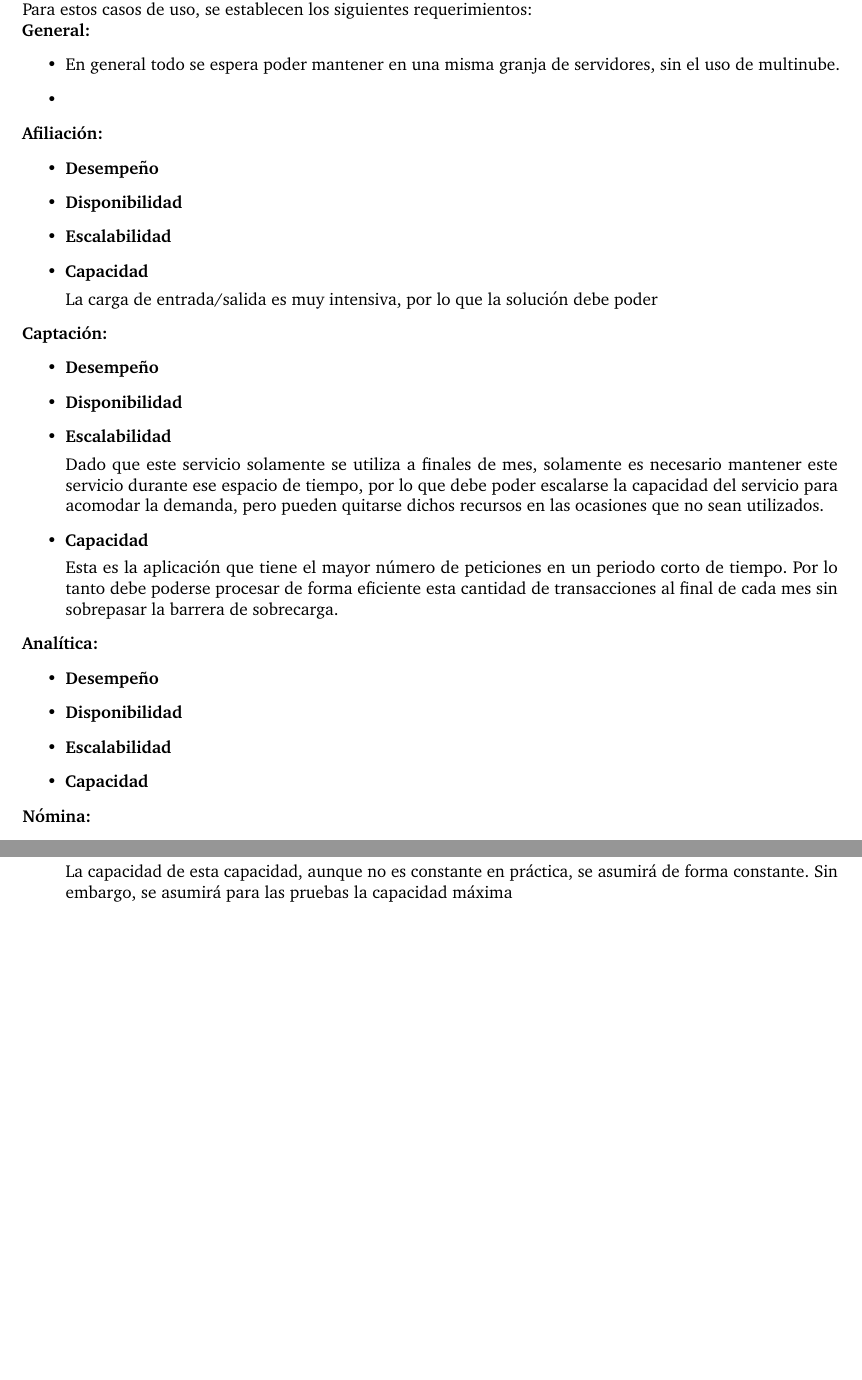
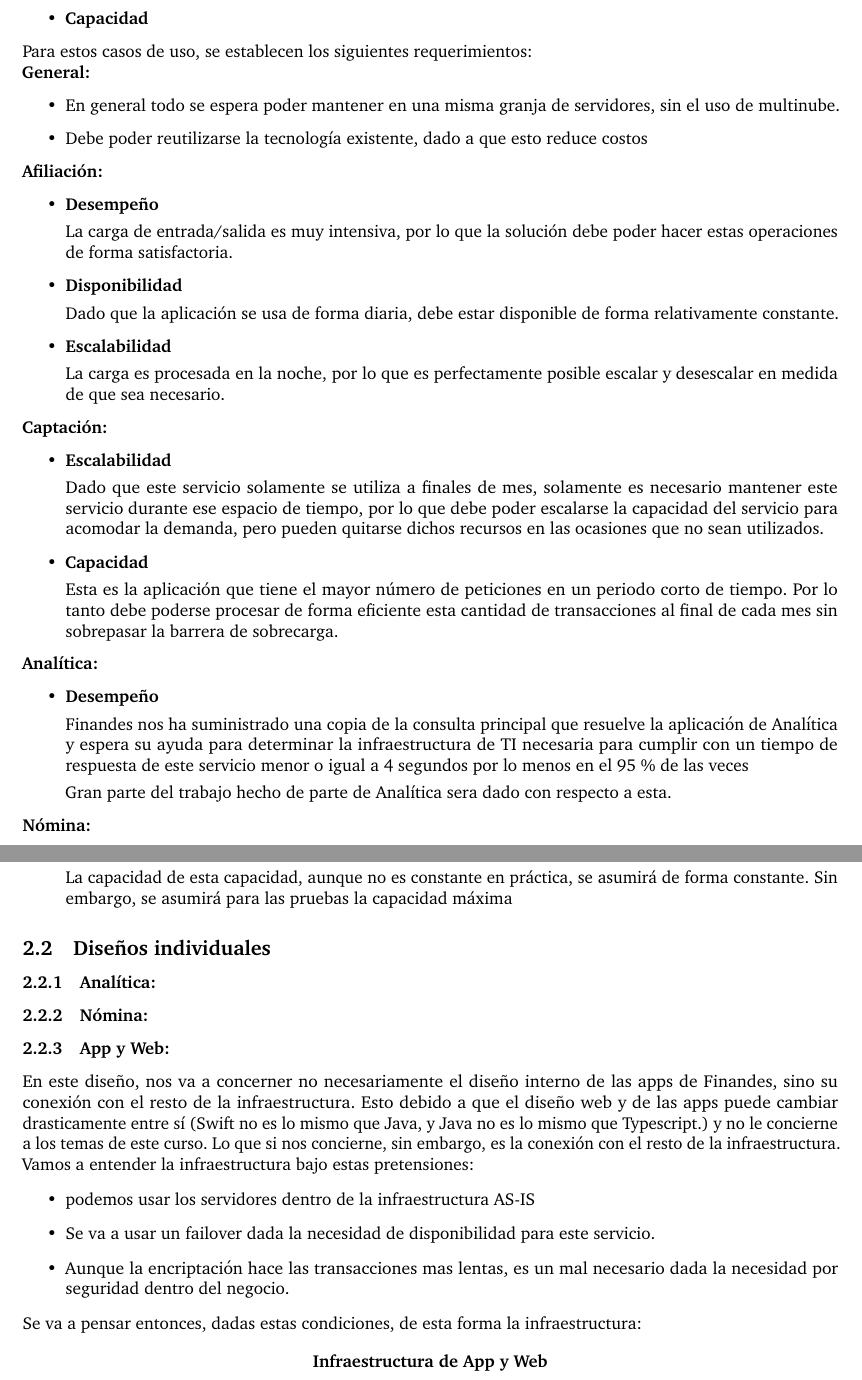
Before and after one commit to XaurDesu/infracomp-caso4, a LaTeX document (main.tex): two parts of pages 4 and 5 of 5 before the commit and two parts of pages 4 and 5 of 6 after it, joined at a grey line, cut so that both start at the same text, the shorter picture padded with empty space. Compiled offline with pdfLaTeX.

Commit message:
even more features

```diff
--- a/main.tex
+++ b/main.tex
@@ -206,28 +222,35 @@ Para cada una de estas, se desarrollará una arquitectura diferente teniendo en
+    \item \textbf{Capacidad}
+\end{itemize}
 
 Para estos casos de uso, se establecen los siguientes requerimientos:
 
 \textbf{General:}
 \begin{itemize}
     \item En general todo se espera poder mantener en una misma granja de servidores, sin el uso de multinube.
-    \item
+    \item Debe poder reutilizarse la tecnología existente, dado a que esto reduce costos
 \end{itemize}
 
 \textbf{Afiliación:}
 \begin{itemize}
     \item \textbf{Desempeño}
-    \item \textbf{Disponibilidad}
-    \item \textbf{Escalabilidad}
-    \item \textbf{Capacidad}
 
     La carga de entrada/salida es muy intensiva, por lo que la solución debe poder
+    hacer estas operaciones de forma satisfactoria.
 
+    \item \textbf{Disponibilidad}
+
+    Dado que la aplicación se usa de forma diaria, debe estar disponible de forma relativamente
+    constante.
+
+    \item \textbf{Escalabilidad}
+
+    La carga es procesada en la noche, por lo que es perfectamente posible escalar
+    y desescalar en medida de que sea necesario.
 
 \end{itemize}
 
 \textbf{Captación:}
 \begin{itemize}
-    \item \textbf{Desempeño}
-    \item \textbf{Disponibilidad}
     \item \textbf{Escalabilidad}
 
     Dado que este servicio solamente se utiliza a finales de mes, solamente es necesario mantener
@@ -246,9 +269,12 @@ Para estos casos de uso, se establecen los siguientes requerimientos:
 \textbf{Analítica:}
 \begin{itemize}
     \item \textbf{Desempeño}
-    \item \textbf{Disponibilidad}
-    \item \textbf{Escalabilidad}
-    \item \textbf{Capacidad}
+
+    Finandes nos ha suministrado una copia de la consulta principal que resuelve la aplicación de Analítica y
+    espera su ayuda para determinar la infraestructura de TI necesaria para cumplir con un tiempo de respuesta de
+    este servicio menor o igual a 4 segundos por lo menos en el 95 \% de las veces
+
+    Gran parte del trabajo hecho de parte de Analítica sera dado con respecto a esta.
 \end{itemize}
 
 \textbf{Nómina:}
@@ -291,5 +317,34 @@ Para estos casos de uso, se establecen los siguientes requerimientos:
     constante. Sin embargo, se asumirá para las pruebas la capacidad máxima
 
 \end{itemize}
+
+\subsection{Diseños individuales}
+
+\subsubsection{Analítica:}
+
+\subsubsection{Nómina:}
+
+\subsubsection{App y Web:}
+
+En este diseño, nos va a concerner no necesariamente el diseño interno de las apps de Finandes,
+sino su conexión con el resto de la infraestructura. Esto debido a que el diseño web y de las apps
+puede cambiar drasticamente entre sí (Swift no es lo mismo que Java, y Java no es lo mismo que Typescript.)
+y no le concierne a los temas de este curso. Lo que si nos concierne, sin embargo, es la conexión con el resto
+de la infraestructura.
+
+Vamos a entender la infraestructura bajo estas pretensiones:
+\begin{itemize}
+    \item podemos usar los servidores dentro de la infraestructura AS-IS
+    \item Se va a usar un failover dada la necesidad de disponibilidad para este servicio.
+    \item Aunque la encriptación hace las transacciones mas lentas, es un mal necesario dada la necesidad por seguridad dentro del negocio.
+\end{itemize}
+
+Se va a pensar entonces, dadas estas condiciones, de esta forma la infraestructura:
+
+\begin{center}
+    \textbf{Infraestructura de App y Web}
+    \includegraphics[scale=0.56]{webapp-diagram.jpg}
+\end{center}
+
 %------------------------------------------------
 \end{document}
```
Also changed, not shown: as-is.jpg, main.pdf, webapp-diagram.jpg (added), main.tex (24 more changed lines), 1 other file.
